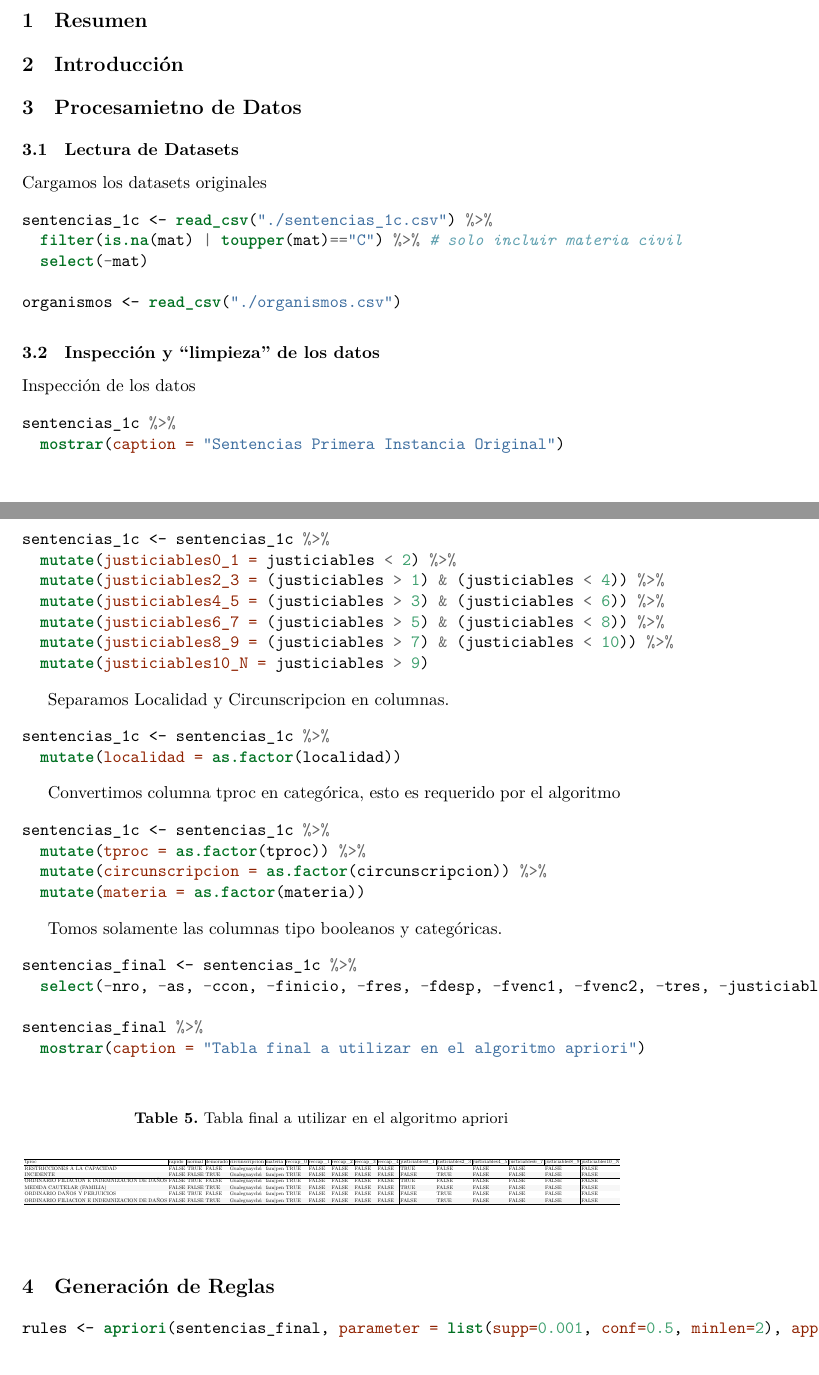
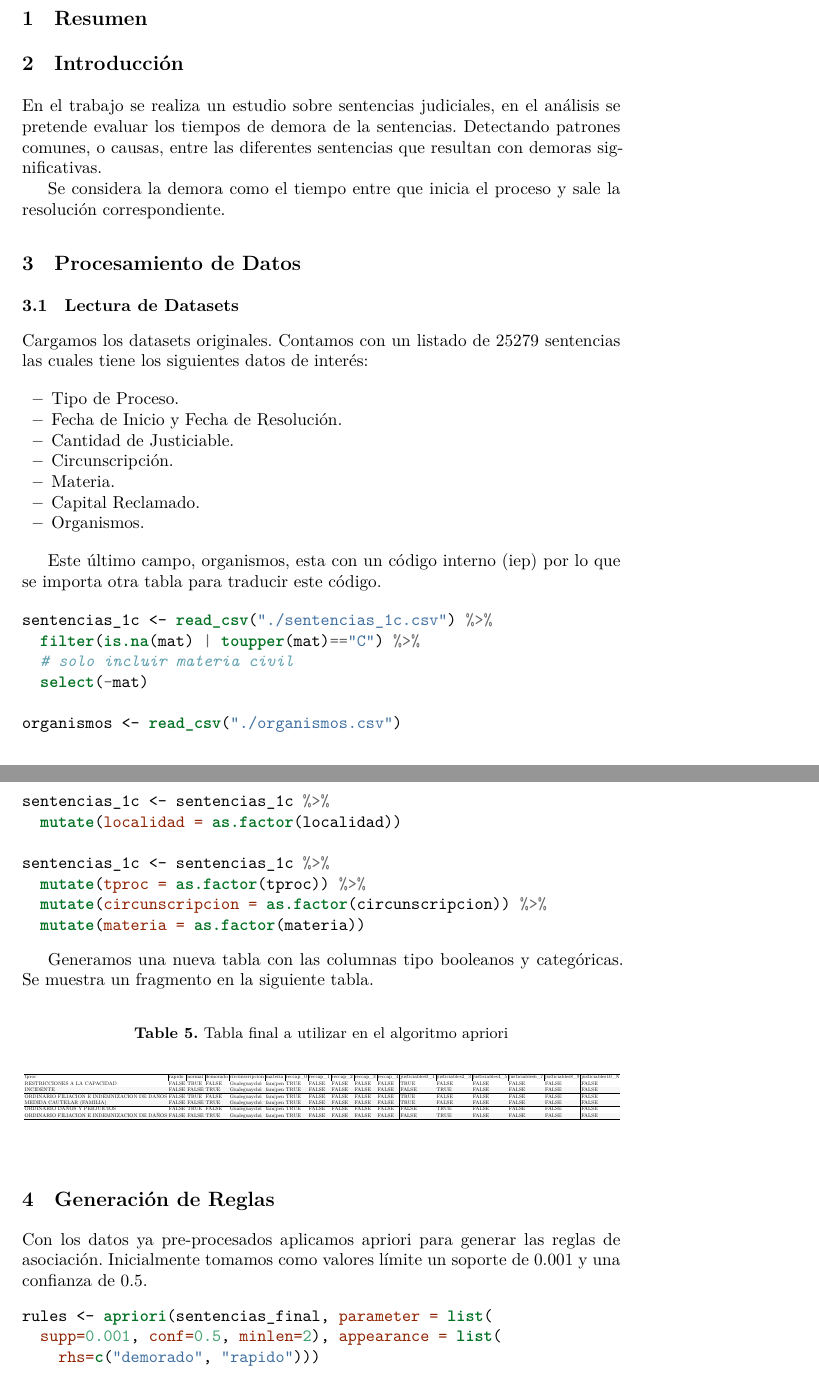
Before and after one commit to zojeda/tpmineria-utnpna, a LaTeX paper (TPMineria.tex): two parts of pages 1 and 6 of 11, joined at a grey line, cut so that both start at the same text. The pictures show the PDF file TPMineria.pdf that the author committed with the source.

Commit message:
Agrego un poco de texto y ajusto ancho del código para que se vea mejor en el PDF.

```diff
--- a/TPMineria.tex
+++ b/TPMineria.tex
@@ -216,33 +216,62 @@
 
 \section{Introducción}\label{introduccion}
 
-\section{Procesamietno de Datos}\label{procesamietno-de-datos}
+En el trabajo se realiza un estudio sobre sentencias judiciales, en el
+análisis se pretende evaluar los tiempos de demora de la sentencias.
+Detectando patrones comunes, o causas, entre las diferentes sentencias
+que resultan con demoras significativas.
+
+Se considera la demora como el tiempo entre que inicia el proceso y sale
+la resolución correspondiente.
+
+\section{Procesamiento de Datos}\label{procesamiento-de-datos}
 
 \subsection{Lectura de Datasets}\label{lectura-de-datasets}
 
-Cargamos los datasets originales
+Cargamos los datasets originales. Contamos con un listado de 25279
+sentencias las cuales tiene los siguientes datos de interés:
+
+\begin{itemize}
+\tightlist
+\item
+  Tipo de Proceso.
+\item
+  Fecha de Inicio y Fecha de Resolución.
+\item
+  Cantidad de Justiciable.
+\item
+  Circunscripción.
+\item
+  Materia.
+\item
+  Capital Reclamado.
+\item
+  Organismos.
+\end{itemize}
+
+Este último campo, organismos, esta con un código interno (iep) por lo
+que se importa otra tabla para traducir este código.
 
 \begin{Shaded}
 \begin{Highlighting}[]
 \NormalTok{sentencias_1c <-}\StringTok{ }\KeywordTok{read_csv}\NormalTok{(}\StringTok{"./sentencias_1c.csv"}\NormalTok{) }\OperatorTok{%>%}\StringTok{ }
-\StringTok{  }\KeywordTok{filter}\NormalTok{(}\KeywordTok{is.na}\NormalTok{(mat) }\OperatorTok{|}\StringTok{ }\KeywordTok{toupper}\NormalTok{(mat)}\OperatorTok{==}\StringTok{"C"}\NormalTok{) }\OperatorTok{%>%}\StringTok{ }\CommentTok{# solo incluir materia civil  }
+\StringTok{  }\KeywordTok{filter}\NormalTok{(}\KeywordTok{is.na}\NormalTok{(mat) }\OperatorTok{|}\StringTok{ }\KeywordTok{toupper}\NormalTok{(mat)}\OperatorTok{==}\StringTok{"C"}\NormalTok{) }\OperatorTok{%>%}\StringTok{ }
+\StringTok{  }\CommentTok{# solo incluir materia civil  }
 \StringTok{  }\KeywordTok{select}\NormalTok{(}\OperatorTok{-}\NormalTok{mat) }
 
 \NormalTok{organismos <-}\StringTok{ }\KeywordTok{read_csv}\NormalTok{(}\StringTok{"./organismos.csv"}\NormalTok{)}
 \end{Highlighting}
 \end{Shaded}
 
-\subsection{\texorpdfstring{Inspección y \enquote{limpieza} de los
-datos}{Inspección y limpieza de los datos}}\label{inspeccion-y-limpieza-de-los-datos}
+\subsection{Inspección y categorización de los
+datos}\label{inspeccion-y-categorizacion-de-los-datos}
 
-Inspección de los datos
+A continuación hacemos una inspección de los datos para poder
+categorizarlos en rangos que nos sean útiles para la generación de
+reglas de asociación.
 
-\begin{Shaded}
-\begin{Highlighting}[]
-\NormalTok{sentencias_1c }\OperatorTok{%>%}\StringTok{ }
-\StringTok{  }\KeywordTok{mostrar}\NormalTok{(}\DataTypeTok{caption =} \StringTok{"Sentencias Primera Instancia Original"}\NormalTok{)}
-\end{Highlighting}
-\end{Shaded}
+En las siguientes tablas se ven fragmentos de las tablas de sentencias y
+organismos son procesar.
 
 \rowcolors{2}{gray!6}{white}
 
@@ -321,8 +343,3 @@ trámite y no interesan en el análisis
 \end{Highlighting}
 \end{Shaded}
 
-Calcula duracion como Fecha de Resolucion - Fecha de inicio
-
-\begin{Shaded}
-\begin{Highlighting}[]
-\NormalTok{sentencias_1c <-}\StringTok{ }\NormalTok{sentencias_1c }\OperatorTok{%>%}\StringTok{ }
@@ -333,4 +345,0 @@ Calcula duracion como Fecha de Resolucion - Fecha de inicio
-\NormalTok{sentencias_1c }\OperatorTok{%>%}\StringTok{ }
-\StringTok{  }\KeywordTok{mostrar}\NormalTok{(}\DataTypeTok{caption =} \StringTok{"Sentencias con duración")}
-\end{Highlighting}
-\end{Shaded}
@@ -603,3 +610,12 @@ cuartiles.
 
 \NormalTok{sentencias_1c <-}\StringTok{ }\NormalTok{sentencias_1c }\OperatorTok{%>%}\StringTok{ }
 \StringTok{  }\KeywordTok{mutate}\NormalTok{(}\DataTypeTok{reccap_0 =}\NormalTok{ reccap }\OperatorTok{==}\StringTok{ }\DecValTok{0}\NormalTok{) }\OperatorTok{%>%}\StringTok{ }
+\StringTok{  }\KeywordTok{mutate}\NormalTok{(}\DataTypeTok{reccap_1 =}\NormalTok{ (reccap }\OperatorTok{<}\StringTok{ }\KeywordTok{quantile}\NormalTok{(}\KeywordTok{which}\NormalTok{(}
+\NormalTok{    sentencias_1c}\OperatorTok{$}\NormalTok{reccap }\OperatorTok{!=}\StringTok{ }\DecValTok{0}\NormalTok{),.}\DecValTok{25}\NormalTok{)) }\OperatorTok{&}\StringTok{ }\NormalTok{(reccap}\OperatorTok{!=}\DecValTok{0}\NormalTok{)) }\OperatorTok{%>%}\StringTok{ }
+\StringTok{  }\KeywordTok{mutate}\NormalTok{(}\DataTypeTok{reccap_2 =}\NormalTok{ (reccap }\OperatorTok{>=}\StringTok{ }\KeywordTok{quantile}\NormalTok{(}\KeywordTok{which}\NormalTok{(}
+\NormalTok{    sentencias_1c}\OperatorTok{$}\NormalTok{reccap }\OperatorTok{!=}\StringTok{ }\DecValTok{0}\NormalTok{),.}\DecValTok{25}\NormalTok{)) }\OperatorTok{&}\StringTok{ }\NormalTok{(reccap }\OperatorTok{<}\StringTok{ }\KeywordTok{quantile}\NormalTok{(}\KeywordTok{which}\NormalTok{(}
+\NormalTok{      sentencias_1c}\OperatorTok{$}\NormalTok{reccap }\OperatorTok{!=}\StringTok{ }\DecValTok{0}\NormalTok{),.}\DecValTok{50}\NormalTok{))) }\OperatorTok{%>%}\StringTok{ }
+\StringTok{  }\KeywordTok{mutate}\NormalTok{(}\DataTypeTok{reccap_3 =}\NormalTok{ (reccap }\OperatorTok{>=}\StringTok{ }\KeywordTok{quantile}\NormalTok{(}\KeywordTok{which}\NormalTok{(}
+\NormalTok{    sentencias_1c}\OperatorTok{$}\NormalTok{reccap }\OperatorTok{!=}\StringTok{ }\DecValTok{0}\NormalTok{),.}\DecValTok{50}\NormalTok{)) }\OperatorTok{&}\StringTok{ }\NormalTok{(reccap }\OperatorTok{<}\StringTok{ }\KeywordTok{quantile}\NormalTok{(}\KeywordTok{which}\NormalTok{(}
+\NormalTok{      sentencias_1c}\OperatorTok{$}\NormalTok{reccap }\OperatorTok{!=}\StringTok{ }\DecValTok{0}\NormalTok{),.}\DecValTok{75}\NormalTok{))) }\OperatorTok{%>%}\StringTok{ }
+\StringTok{  }\KeywordTok{mutate}\NormalTok{(}\DataTypeTok{reccap_4 =}\NormalTok{ (reccap }\OperatorTok{>=}\StringTok{ }\KeywordTok{quantile}\NormalTok{(}\KeywordTok{which}\NormalTok{(}
@@ -614,12 +628 @@ Separo la columna justiciables en 6 rangos para poder aplicar apriori.
 
-\begin{Shaded}
-\begin{Highlighting}[]
-\NormalTok{sentencias_1c <-}\StringTok{ }\NormalTok{sentencias_1c }\OperatorTok{%>%}\StringTok{ }
-\StringTok{  }\KeywordTok{mutate}\NormalTok{(}\DataTypeTok{justiciables0_1 =}\NormalTok{ justiciables }\OperatorTok{<}\StringTok{ }\DecValTok{2}\NormalTok{) }\OperatorTok{%>%}\StringTok{ }
-\StringTok{  }\KeywordTok{mutate}\NormalTok{(}\DataTypeTok{justiciables2_3 =}\NormalTok{ (justiciables }\OperatorTok{>}\StringTok{ }\DecValTok{1}\NormalTok{) }\OperatorTok{&}\StringTok{ }\NormalTok{(justiciables }\OperatorTok{<}\StringTok{ }\DecValTok{4}\NormalTok{)) }\OperatorTok{%>%}\StringTok{ }
-\StringTok{  }\KeywordTok{mutate}\NormalTok{(}\DataTypeTok{justiciables4_5 =}\NormalTok{ (justiciables }\OperatorTok{>}\StringTok{ }\DecValTok{3}\NormalTok{) }\OperatorTok{&}\StringTok{ }\NormalTok{(justiciables }\OperatorTok{<}\StringTok{ }\DecValTok{6}\NormalTok{)) }\OperatorTok{%>%}\StringTok{ }
-\StringTok{  }\KeywordTok{mutate}\NormalTok{(}\DataTypeTok{justiciables6_7 =}\NormalTok{ (justiciables }\OperatorTok{>}\StringTok{ }\DecValTok{5}\NormalTok{) }\OperatorTok{&}\StringTok{ }\NormalTok{(justiciables }\OperatorTok{<}\StringTok{ }\DecValTok{8}\NormalTok{)) }\OperatorTok{%>%}\StringTok{ }
-\StringTok{  }\KeywordTok{mutate}\NormalTok{(}\DataTypeTok{justiciables8_9 =}\NormalTok{ (justiciables }\OperatorTok{>}\StringTok{ }\DecValTok{7}\NormalTok{) }\OperatorTok{&}\StringTok{ }\NormalTok{(justiciables }\OperatorTok{<}\StringTok{ }\DecValTok{10}\NormalTok{)) }\OperatorTok{%>%}\StringTok{ }
-\StringTok{  }\KeywordTok{mutate}\NormalTok{(}\DataTypeTok{justiciables10_N =}\NormalTok{ justiciables }\OperatorTok{>}\StringTok{ }\DecValTok{9}\NormalTok{)}
-\end{Highlighting}
-\end{Shaded}
@@ -626,2 +642 @@ Separo la columna justiciables en 6 rangos para poder aplicar apriori.
 
-Separamos Localidad y Circunscripcion en columnas.
@@ -628,16 +659,14 @@ Separamos Localidad y Circunscripcion en columnas.
+  Justiciables mayor a 9
+\end{itemize}
+
+Se expresan las variables localidad, tipo de proceso, circunscripción y
+materia como factor, esto se requiere para aplicar apriori.
 
 \begin{Shaded}
 \begin{Highlighting}[]
 \NormalTok{sentencias_1c <-}\StringTok{ }\NormalTok{sentencias_1c }\OperatorTok{%>%}\StringTok{ }
 \StringTok{  }\KeywordTok{mutate}\NormalTok{(}\DataTypeTok{localidad =} \KeywordTok{as.factor}\NormalTok{(localidad))}
-\end{Highlighting}
-\end{Shaded}
 
-Convertimos columna tproc en categórica, esto es requerido por el
-algoritmo
-
-\begin{Shaded}
-\begin{Highlighting}[]
 \NormalTok{sentencias_1c <-}\StringTok{ }\NormalTok{sentencias_1c }\OperatorTok{%>%}\StringTok{ }
 \StringTok{  }\KeywordTok{mutate}\NormalTok{(}\DataTypeTok{tproc =} \KeywordTok{as.factor}\NormalTok{(tproc)) }\OperatorTok{%>%}\StringTok{ }
 \StringTok{  }\KeywordTok{mutate}\NormalTok{(}\DataTypeTok{circunscripcion =} \KeywordTok{as.factor}\NormalTok{(circunscripcion)) }\OperatorTok{%>%}\StringTok{ }
@@ -645,23 +674,14 @@ algoritmo
 \end{Highlighting}
 \end{Shaded}
 
-Tomos solamente las columnas tipo booleanos y categóricas.
-
-\begin{Shaded}
-\begin{Highlighting}[]
-\NormalTok{sentencias_final <-}\StringTok{ }\NormalTok{sentencias_1c }\OperatorTok{%>%}\StringTok{ }
-\StringTok{  }\KeywordTok{select}\NormalTok{(}\OperatorTok{-}\NormalTok{nro, }\OperatorTok{-}\NormalTok{as, }\OperatorTok{-}\NormalTok{ccon, }\OperatorTok{-}\NormalTok{finicio, }\OperatorTok{-}\NormalTok{fres, }\OperatorTok{-}\NormalTok{fdesp, }\OperatorTok{-}\NormalTok{fvenc1, }\OperatorTok{-}\NormalTok{fvenc2, }\OperatorTok{-}\NormalTok{tres, }\OperatorTok{-}\NormalTok{justiciables, }\OperatorTok{-}\NormalTok{reccap, }\OperatorTok{-}\NormalTok{iep, }\OperatorTok{-}\NormalTok{localidad)}
-
-\NormalTok{sentencias_final }\OperatorTok{%>%}\StringTok{ }
-\StringTok{  }\KeywordTok{mostrar}\NormalTok{(}\DataTypeTok{caption =} \StringTok{"Tabla final a utilizar en el algoritmo apriori"}\NormalTok{)}
-\end{Highlighting}
-\end{Shaded}
+Generamos una nueva tabla con las columnas tipo booleanos y categóricas.
+Se muestra un fragmento en la siguiente tabla.
 
 \rowcolors{2}{gray!6}{white}
 
 \begin{table}
 
-\caption{\label{tab:unnamed-chunk-17}Tabla final a utilizar en el algoritmo apriori}
+\caption{\label{tab:unnamed-chunk-16}Tabla final a utilizar en el algoritmo apriori}
 \centering
 \resizebox{\linewidth}{!}{
 \begin{tabular}[t]{l|l|l|l|l|l|l|l|l|l|l|l|l|l|l|l|l}
@@ -689,9 +709,15 @@ ORDINARIO FILIACION E INDEMNIZACION DE DAÑOS & FALSE & FALSE & TRUE & Gualeguay
 
 \section{Generación de Reglas}\label{generacion-de-reglas}
 
+Con los datos ya pre-procesados aplicamos apriori para generar las
+reglas de asociación. Inicialmente tomamos como valores límite un
+soporte de 0.001 y una confianza de 0.5.
+
 \begin{Shaded}
 \begin{Highlighting}[]
-\NormalTok{rules <-}\StringTok{ }\KeywordTok{apriori}\NormalTok{(sentencias_final, }\DataTypeTok{parameter =} \KeywordTok{list}\NormalTok{(}\DataTypeTok{supp=}\FloatTok{0.001}\NormalTok{, }\DataTypeTok{conf=}\FloatTok{0.5}\NormalTok{, }\DataTypeTok{minlen=}\DecValTok{2}\NormalTok{), }\DataTypeTok{appearance =} \KeywordTok{list}\NormalTok{(}\DataTypeTok{rhs=}\KeywordTok{c}\NormalTok{(}\StringTok{"demorado"}\NormalTok{, }\StringTok{"rapido"}\NormalTok{)))}
+\NormalTok{rules <-}\StringTok{ }\KeywordTok{apriori}\NormalTok{(sentencias_final, }\DataTypeTok{parameter =} \KeywordTok{list}\NormalTok{(}
+  \DataTypeTok{supp=}\FloatTok{0.001}\NormalTok{, }\DataTypeTok{conf=}\FloatTok{0.5}\NormalTok{, }\DataTypeTok{minlen=}\DecValTok{2}\NormalTok{), }\DataTypeTok{appearance =} \KeywordTok{list}\NormalTok{(}
+    \DataTypeTok{rhs=}\KeywordTok{c}\NormalTok{(}\StringTok{"demorado"}\NormalTok{, }\StringTok{"rapido"}\NormalTok{)))}
 \end{Highlighting}
 \end{Shaded}
 
```
Also changed, not shown: TPMineria.pdf, TPMineria.tex (128 more changed lines), 1 other file.
